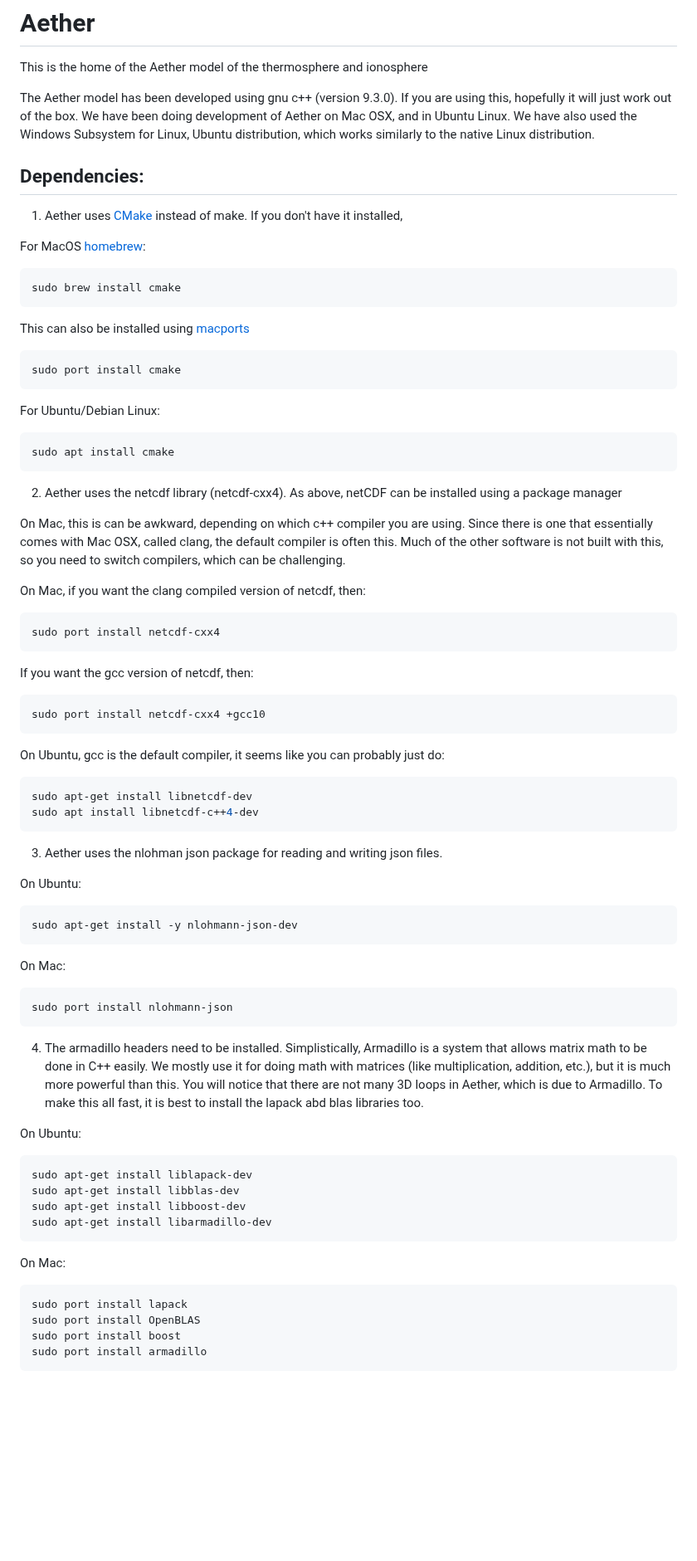
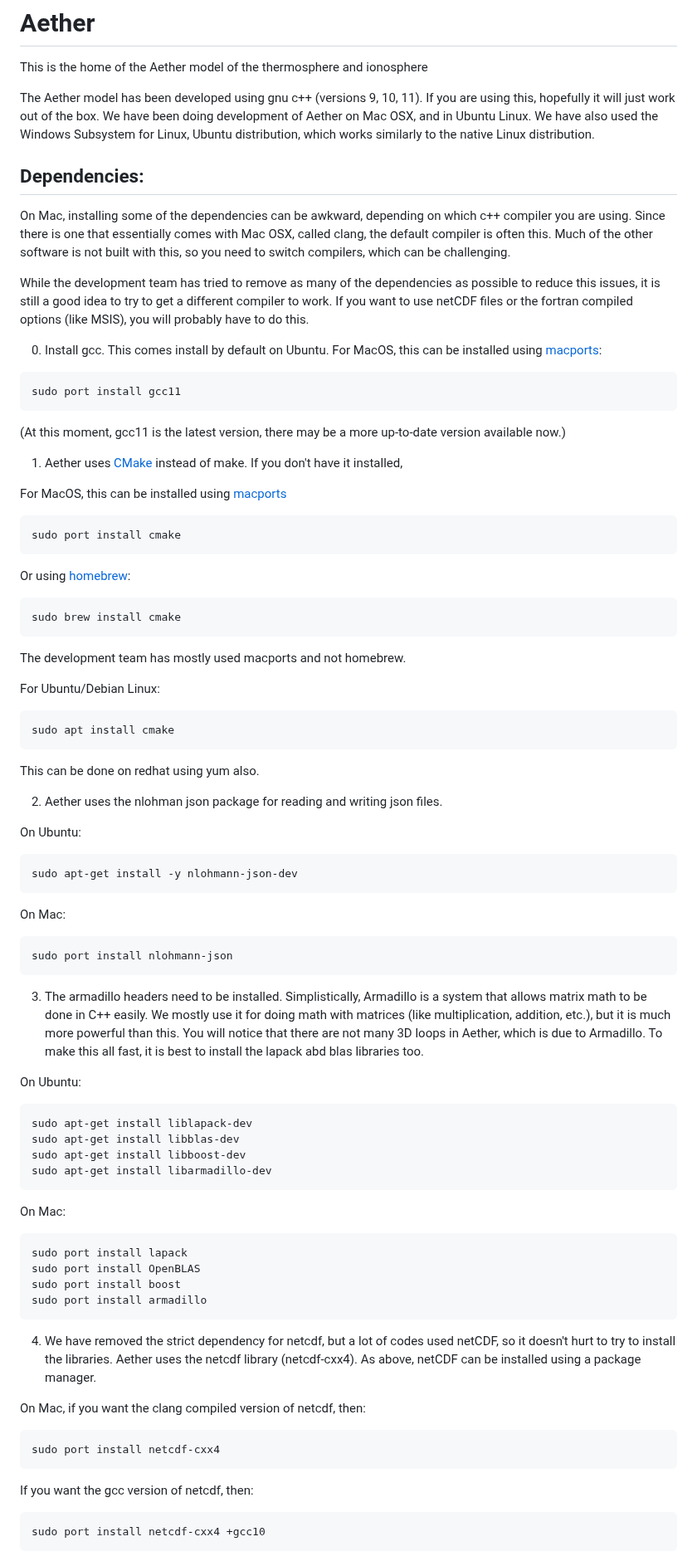
Before and after one commit to AetherModel/Aether, a Markdown page: README.md, the part around one of its changes. Shown at 83% size. Drawn GitHub-style; blank space fills up the shorter version.

Commit message:
DOC: augmented documentation and discuss fortran

````diff
--- a/README.md
+++ b/README.md
@@ -1,52 +1,55 @@
 # Aether
 This is the home of the Aether model of the thermosphere and ionosphere
 
-The Aether model has been developed using gnu c++ (version 9.3.0). If
-you are using this, hopefully it will just work out of the box. We have
-been doing development of Aether on Mac OSX, and in Ubuntu Linux.  We have
-also used the Windows Subsystem for Linux, Ubuntu distribution, which
-works similarly to the native Linux distribution.
+The Aether model has been developed using gnu c++ (versions 9, 10,
+11). If you are using this, hopefully it will just work out of the
+box. We have been doing development of Aether on Mac OSX, and in
+Ubuntu Linux.  We have also used the Windows Subsystem for Linux,
+Ubuntu distribution, which works similarly to the native Linux
+distribution.
 
 ## Dependencies:
 
+On Mac, installing some of the dependencies can be awkward, depending
+on which c++ compiler you are using. Since there is one that
+essentially comes with Mac OSX, called clang, the default compiler is
+often this.  Much of the other software is not built with this, so you
+need to switch compilers, which can be challenging.
+
+While the development team has tried to remove as many of the
+dependencies as possible to reduce this issues, it is still a good
+idea to try to get a different compiler to work.  If you want to
+use netCDF files or the fortran compiled options (like MSIS), you
+will probably have to do this.
+
+0. Install gcc.  This comes install by default on Ubuntu. For MacOS,
+this can be installed using [macports](https://www.macports.org/):
+```bash
+sudo port install gcc11
+```
+(At this moment, gcc11 is the latest version, there may be a more up-to-date version available now.)
+
+
 1. Aether uses [CMake](https://cmake.org/) instead of make. If you don't have it installed,
 
-For MacOS [homebrew](https://formulae.brew.sh/formula/cmake):
+For MacOS, this can be installed using
+[macports](https://www.macports.org/)
+```bash
+sudo port install cmake
+```
+Or using [homebrew](https://formulae.brew.sh/formula/cmake):
 ```bash
 sudo brew install cmake
 ```
-
-This can also be installed using [macports](https://www.macports.org/)
-```bash
-sudo port install cmake
-```
+The development team has mostly used macports and not homebrew.
 
 For Ubuntu/Debian Linux:
 ```bash
 sudo apt install cmake
 ```
+This can be done on redhat using yum also.
 
-2. Aether uses the netcdf library (netcdf-cxx4). As above, netCDF can be installed using a package manager
-
-On Mac, this is can be awkward, depending on which c++ compiler you are using. Since there is one that essentially comes with Mac OSX, called clang, the default compiler is often this.  Much of the other software is not built with this, so you need to switch compilers, which can be challenging.
-
-On Mac, if you want the clang compiled version of netcdf, then:
-```bash
-sudo port install netcdf-cxx4
-```
-
-If you want the gcc version of netcdf, then:
-```bash
-sudo port install netcdf-cxx4 +gcc10
-```
-
-On Ubuntu, gcc is the default compiler, it seems like you can probably just do:
-```bash
-sudo apt-get install libnetcdf-dev
-sudo apt install libnetcdf-c++4-dev
-```
-
-3. Aether uses the nlohman json package for reading and writing json files.
+2. Aether uses the nlohman json package for reading and writing json files.
 
 On Ubuntu:
 
@@ -60,7 +63,13 @@ On Mac:
 sudo port install nlohmann-json
 ```
 
-4. The armadillo headers need to be installed. Simplistically, Armadillo is a system that allows matrix math to be done in C++ easily. We mostly use it for doing math with matrices (like multiplication, addition, etc.), but it is much more powerful than this.  You will notice that there are not many 3D loops in Aether, which is due to Armadillo.  To make this all fast, it is best to install the lapack abd blas libraries too.
+3. The armadillo headers need to be installed. Simplistically,
+Armadillo is a system that allows matrix math to be done in C++
+easily. We mostly use it for doing math with matrices (like
+multiplication, addition, etc.), but it is much more powerful than
+this.  You will notice that there are not many 3D loops in Aether,
+which is due to Armadillo.  To make this all fast, it is best to
+install the lapack abd blas libraries too.
 
 On Ubuntu:
 
@@ -80,3 +89,18 @@ sudo port install boost
 sudo port install armadillo
  ```
 
+4. We have removed the strict dependency for netcdf, but a lot of
+codes used netCDF, so it doesn't hurt to try to install the libraries.
+Aether uses the netcdf library (netcdf-cxx4). As above, netCDF can be
+installed using a package manager.
+
+On Mac, if you want the clang compiled version of netcdf, then:
+```bash
+sudo port install netcdf-cxx4
+```
+
+If you want the gcc version of netcdf, then:
+```bash
+sudo port install netcdf-cxx4 +gcc10
+```
+
````
Also changed, not shown: other parts of README.md (+33 -10 lines).
